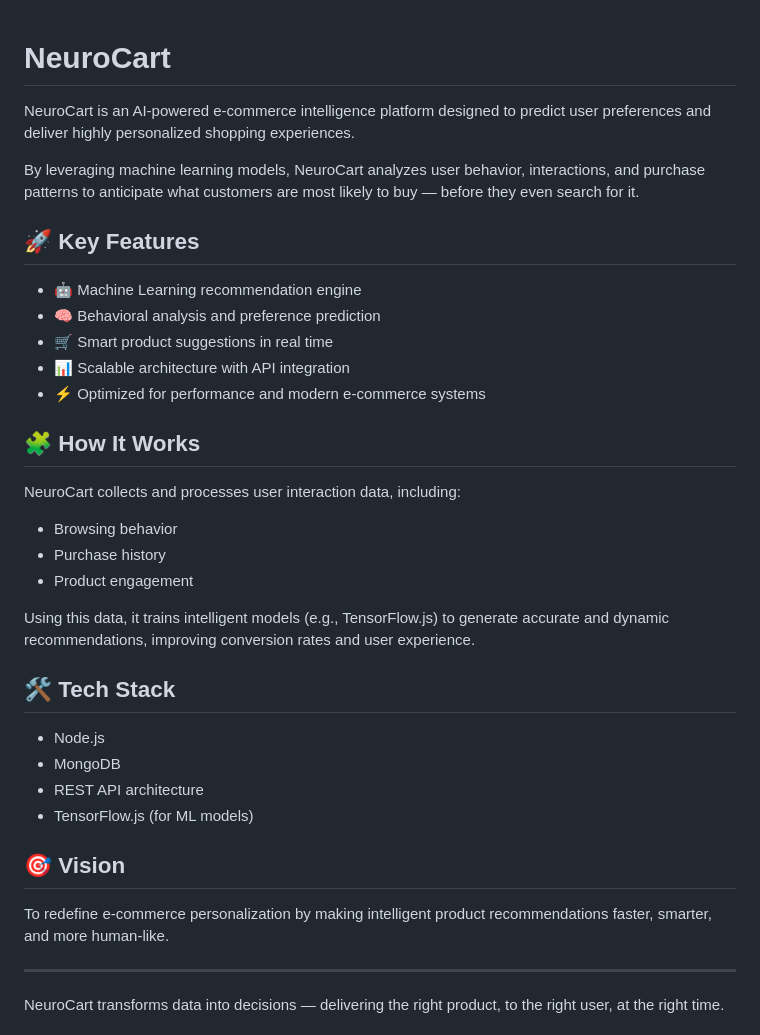
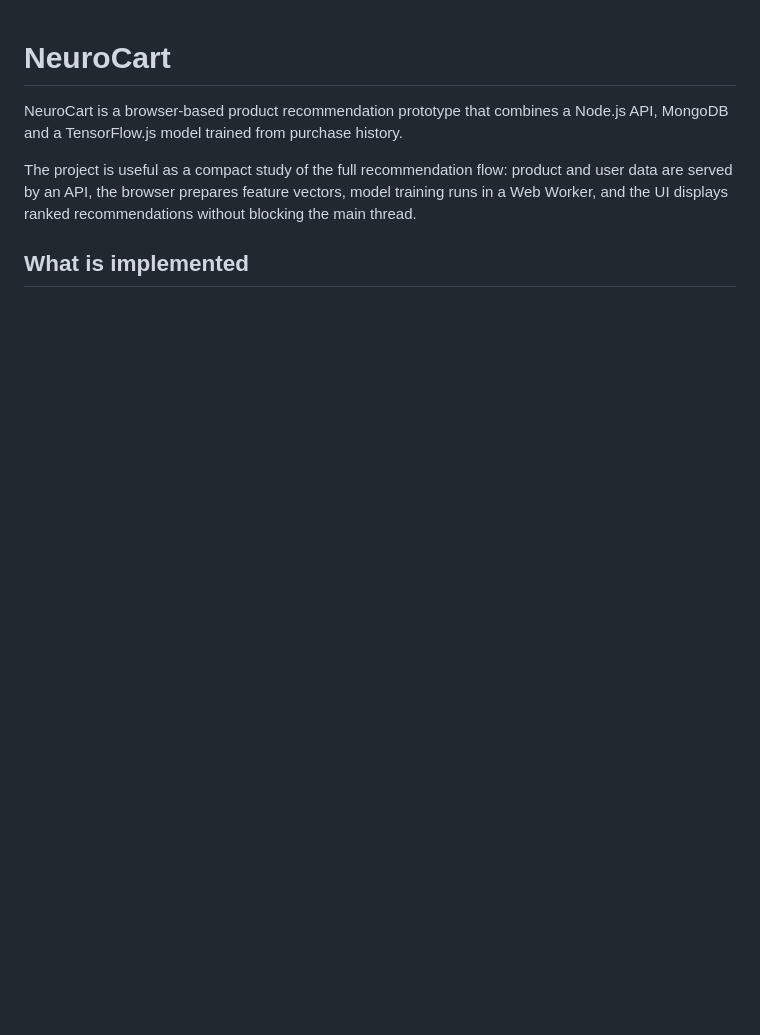
Before and after one commit to bielfelix/NeuroCart, a Markdown page: README.md, the part around one of its changes. Drawn GitHub-style; blank space fills up the shorter version.

```diff
--- a/README.md
+++ b/README.md
@@ -1,42 +1,8 @@
 # NeuroCart
 
-NeuroCart is an AI-powered e-commerce intelligence platform designed to predict user preferences and deliver highly personalized shopping experiences.
+NeuroCart is a browser-based product recommendation prototype that combines a Node.js API, MongoDB and a TensorFlow.js model trained from purchase history.
 
-By leveraging machine learning models, NeuroCart analyzes user behavior, interactions, and purchase patterns to anticipate what customers are most likely to buy — before they even search for it.
+The project is useful as a compact study of the full recommendation flow: product and user data are served by an API, the browser prepares feature vectors, model training runs in a Web Worker, and the UI displays ranked recommendations without blocking the main thread.
 
-## 🚀 Key Features
+## What is implemented
 
-- 🤖 Machine Learning recommendation engine
-- 🧠 Behavioral analysis and preference prediction
-- 🛒 Smart product suggestions in real time
-- 📊 Scalable architecture with API integration
-- ⚡ Optimized for performance and modern e-commerce systems
-
-## 🧩 How It Works
-
-NeuroCart collects and processes user interaction data, including:
-- Browsing behavior
-- Purchase history
-- Product engagement
-
-Using this data, it trains intelligent models (e.g., TensorFlow.js) to generate accurate and dynamic recommendations, improving conversion rates and user experience.
-
-## 🛠 Tech Stack
-
-- Node.js
-- MongoDB
-- REST API architecture
-- TensorFlow.js (for ML models)
-
-## 🎯 Vision
-
-To redefine e-commerce personalization by making intelligent product recommendations faster, smarter, and more human-like.
-
----
-
-NeuroCart transforms data into decisions — delivering the right product, to the right user, at the right time.
-
-
-
-
-
```
Also changed, not shown: other parts of README.md (+107 -92 lines).
